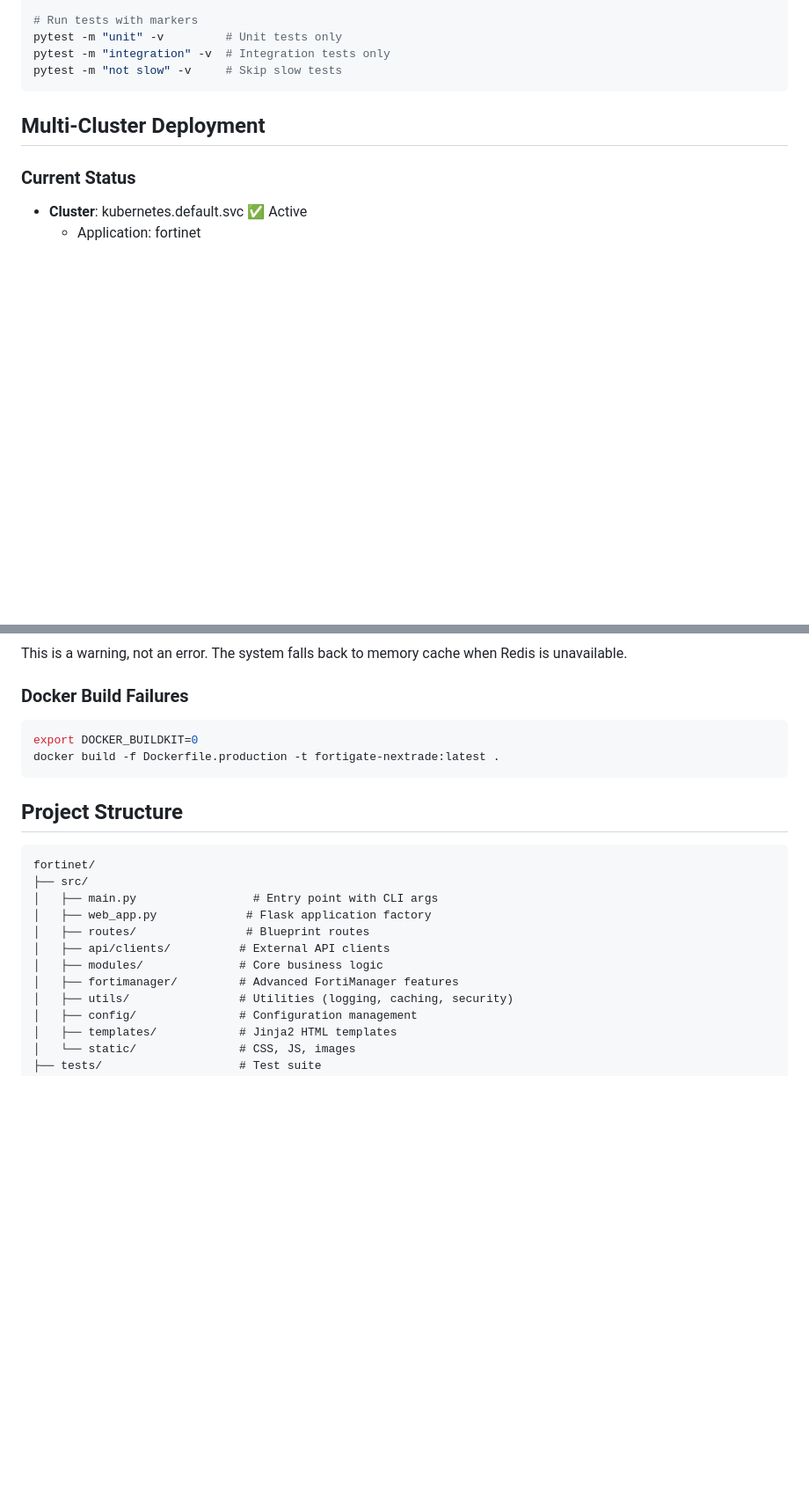
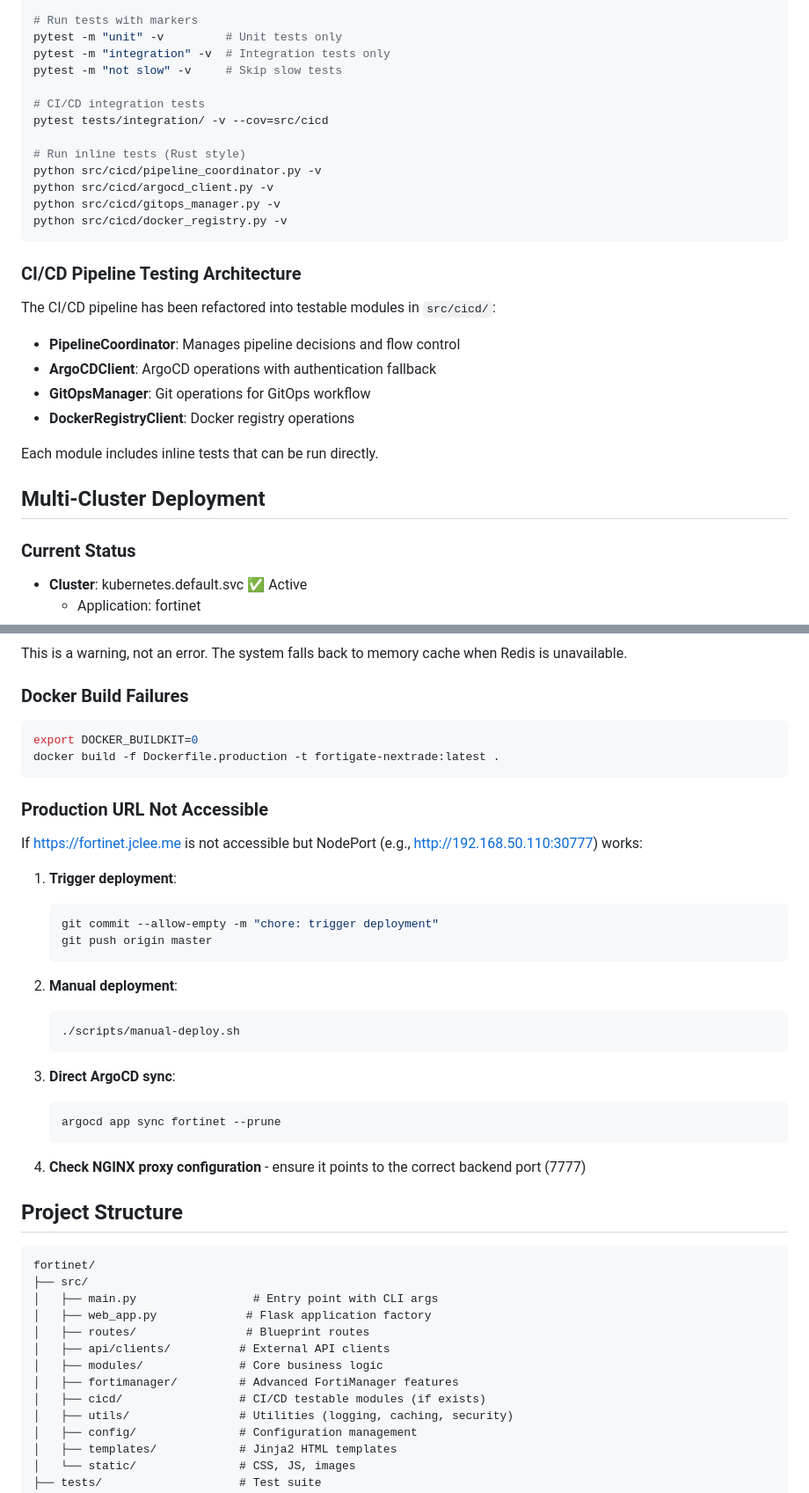
Before and after one commit to JCLEE94/fortinet, a Markdown page: CLAUDE.md, 2 parts joined by grey strips. Shown at 88% size. GitHub-like rendering; blank space fills up the shorter version.

````diff
--- a/CLAUDE.md
+++ b/CLAUDE.md
@@ -305,7 +308,26 @@ pytest --cov=src --cov-report=html --cov-report=term-missing
 pytest -m "unit" -v         # Unit tests only
 pytest -m "integration" -v  # Integration tests only
 pytest -m "not slow" -v     # Skip slow tests
+
+# CI/CD integration tests
+pytest tests/integration/ -v --cov=src/cicd
+
+# Run inline tests (Rust style)
+python src/cicd/pipeline_coordinator.py -v
+python src/cicd/argocd_client.py -v
+python src/cicd/gitops_manager.py -v
+python src/cicd/docker_registry.py -v
 ```
+
+### CI/CD Pipeline Testing Architecture
+
+The CI/CD pipeline has been refactored into testable modules in `src/cicd/`:
+- **PipelineCoordinator**: Manages pipeline decisions and flow control
+- **ArgoCDClient**: ArgoCD operations with authentication fallback
+- **GitOpsManager**: Git operations for GitOps workflow
+- **DockerRegistryClient**: Docker registry operations
+
+Each module includes inline tests that can be run directly.
 
 ## Multi-Cluster Deployment
 
@@ -350,6 +372,27 @@ export DOCKER_BUILDKIT=0
 docker build -f Dockerfile.production -t fortigate-nextrade:latest .
 ```
 
+### Production URL Not Accessible
+If https://fortinet.jclee.me is not accessible but NodePort (e.g., http://192.168.50.110:30777) works:
+
+1. **Trigger deployment**:
+   ```bash
+   git commit --allow-empty -m "chore: trigger deployment"
+   git push origin master
+   ```
+
+2. **Manual deployment**:
+   ```bash
+   ./scripts/manual-deploy.sh
+   ```
+
+3. **Direct ArgoCD sync**:
+   ```bash
+   argocd app sync fortinet --prune
+   ```
+
+4. **Check NGINX proxy configuration** - ensure it points to the correct backend port (7777)
+
 ## Project Structure
 
 ```
@@ -361,6 +404,7 @@ fortinet/
 │   ├── api/clients/          # External API clients
 │   ├── modules/              # Core business logic
 │   ├── fortimanager/         # Advanced FortiManager features
+│   ├── cicd/                 # CI/CD testable modules (if exists)
 │   ├── utils/                # Utilities (logging, caching, security)
 │   ├── config/               # Configuration management
 │   ├── templates/            # Jinja2 HTML templates
````
Also changed, not shown: other parts of CLAUDE.md (+24 -5 lines).
